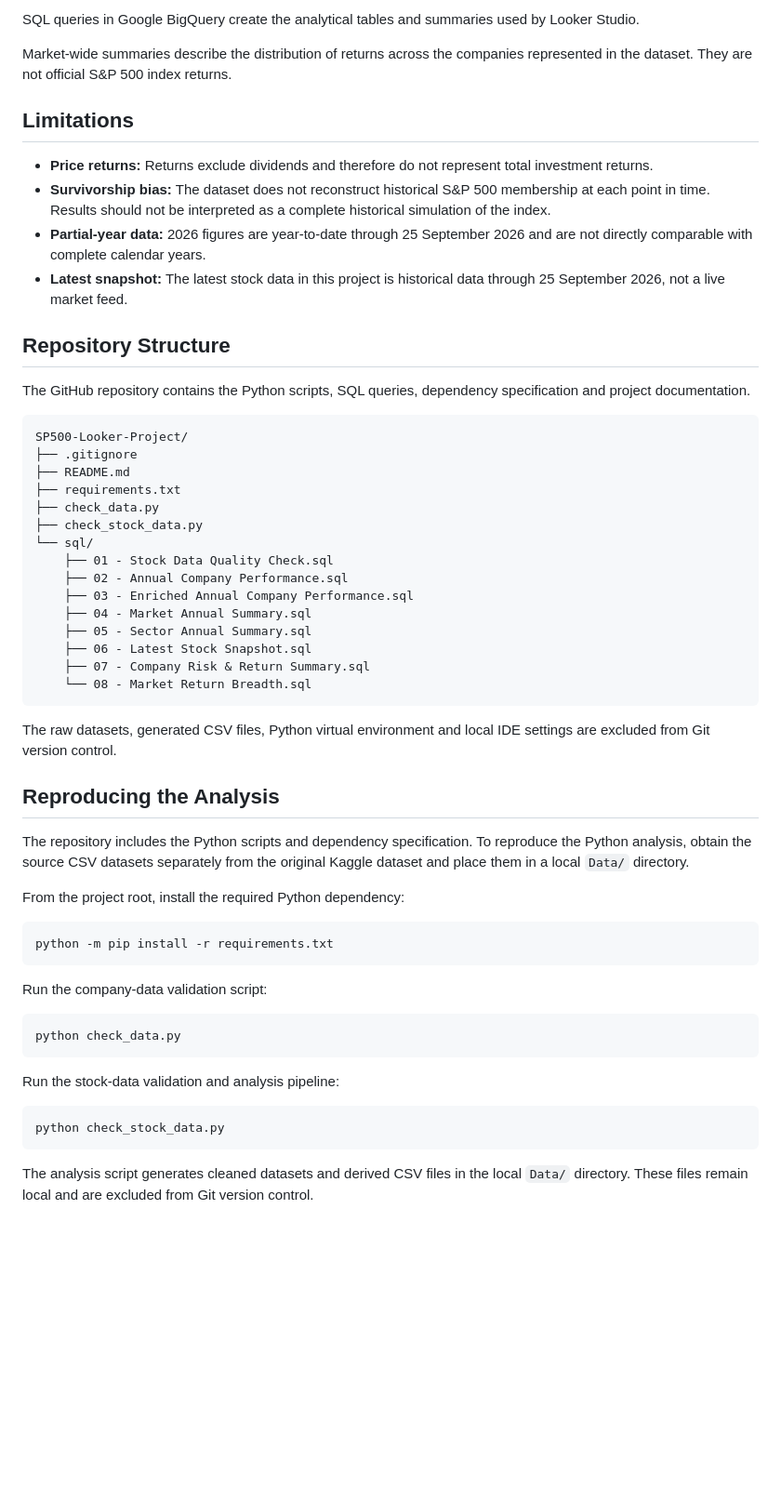
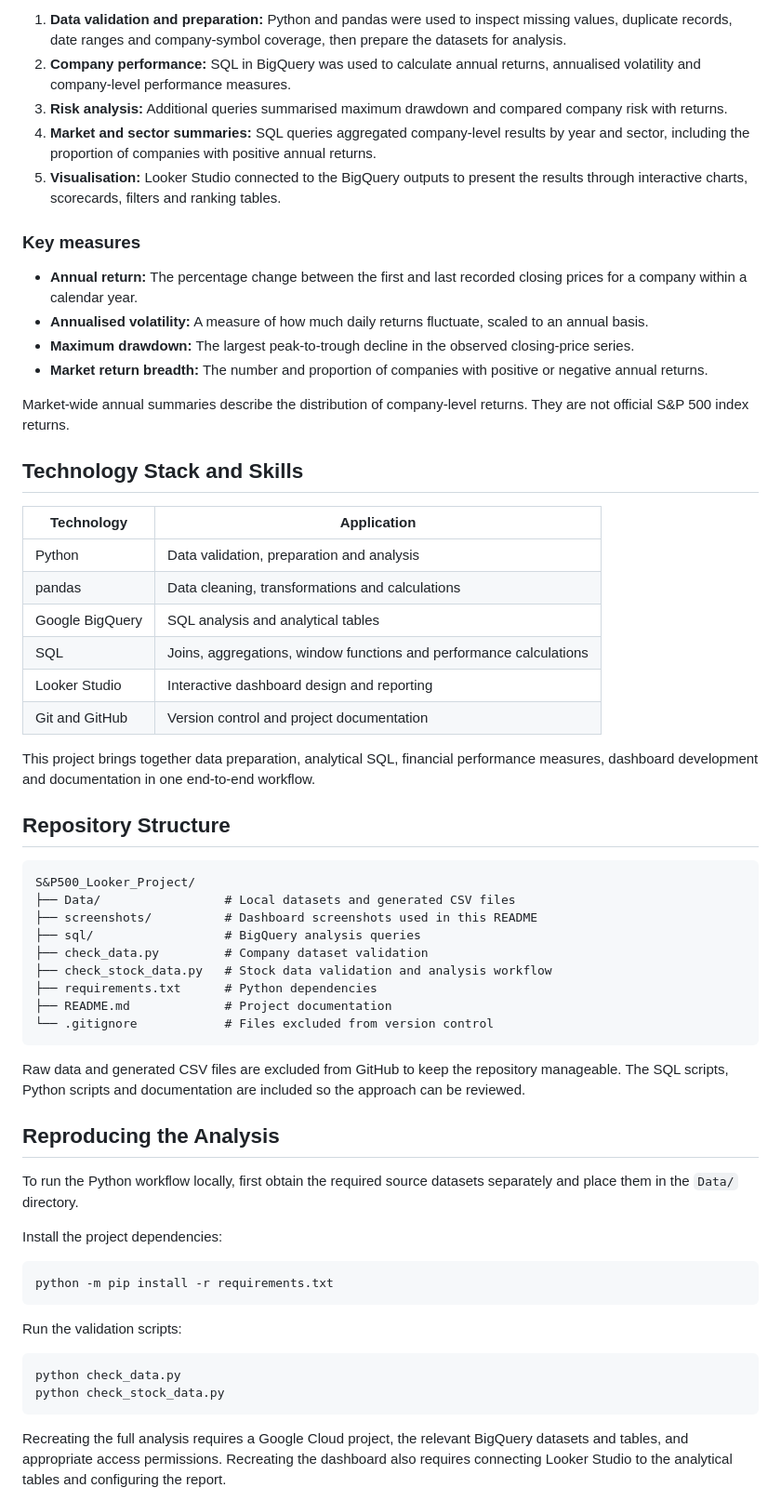
Before and after one commit to petercodefactory/SP500-Looker-Project, a Markdown page: README.md, the part around one of its changes. Shown at 93% size. Rendered like a GitHub page; blank space fills up the shorter version.

````diff
--- a/README.md
+++ b/README.md
@@ -61,60 +61,64 @@ The analysis includes:
 
-SQL queries in Google BigQuery create the analytical tables and summaries used by Looker Studio.
+1. **Data validation and preparation:** Python and pandas were used to inspect missing values, duplicate records, date ranges and company-symbol coverage, then prepare the datasets for analysis.
+2. **Company performance:** SQL in BigQuery was used to calculate annual returns, annualised volatility and company-level performance measures.
+3. **Risk analysis:** Additional queries summarised maximum drawdown and compared company risk with returns.
+4. **Market and sector summaries:** SQL queries aggregated company-level results by year and sector, including the proportion of companies with positive annual returns.
+5. **Visualisation:** Looker Studio connected to the BigQuery outputs to present the results through interactive charts, scorecards, filters and ranking tables.
 
-Market-wide summaries describe the distribution of returns across the companies represented in the dataset. They are not official S&P 500 index returns.
+### Key measures
 
-## Limitations
+- **Annual return:** The percentage change between the first and last recorded closing prices for a company within a calendar year.
+- **Annualised volatility:** A measure of how much daily returns fluctuate, scaled to an annual basis.
+- **Maximum drawdown:** The largest peak-to-trough decline in the observed closing-price series.
+- **Market return breadth:** The number and proportion of companies with positive or negative annual returns.
 
-- **Price returns:** Returns exclude dividends and therefore do not represent total investment returns.
-- **Survivorship bias:** The dataset does not reconstruct historical S&P 500 membership at each point in time. Results should not be interpreted as a complete historical simulation of the index.
-- **Partial-year data:** 2026 figures are year-to-date through 25 September 2026 and are not directly comparable with complete calendar years.
-- **Latest snapshot:** The latest stock data in this project is historical data through 25 September 2026, not a live market feed.
+Market-wide annual summaries describe the distribution of company-level returns. They are not official S&P 500 index returns.
+
+## Technology Stack and Skills
+
+| Technology | Application |
+|---|---|
+| Python | Data validation, preparation and analysis |
+| pandas | Data cleaning, transformations and calculations |
+| Google BigQuery | SQL analysis and analytical tables |
+| SQL | Joins, aggregations, window functions and performance calculations |
+| Looker Studio | Interactive dashboard design and reporting |
+| Git and GitHub | Version control and project documentation |
+
+This project brings together data preparation, analytical SQL, financial performance measures, dashboard development and documentation in one end-to-end workflow.
 
 ## Repository Structure
 
-The GitHub repository contains the Python scripts, SQL queries, dependency specification and project documentation.
-
 ```text
-SP500-Looker-Project/
-├── .gitignore
-├── README.md
-├── requirements.txt
-├── check_data.py
-├── check_stock_data.py
-└── sql/
-    ├── 01 - Stock Data Quality Check.sql
-    ├── 02 - Annual Company Performance.sql
-    ├── 03 - Enriched Annual Company Performance.sql
-    ├── 04 - Market Annual Summary.sql
-    ├── 05 - Sector Annual Summary.sql
-    ├── 06 - Latest Stock Snapshot.sql
-    ├── 07 - Company Risk & Return Summary.sql
-    └── 08 - Market Return Breadth.sql
+S&P500_Looker_Project/
+├── Data/                 # Local datasets and generated CSV files
+├── screenshots/          # Dashboard screenshots used in this README
+├── sql/                  # BigQuery analysis queries
+├── check_data.py         # Company dataset validation
+├── check_stock_data.py   # Stock data validation and analysis workflow
+├── requirements.txt      # Python dependencies
+├── README.md             # Project documentation
+└── .gitignore            # Files excluded from version control
 ```
 
-The raw datasets, generated CSV files, Python virtual environment and local IDE settings are excluded from Git version control.
+Raw data and generated CSV files are excluded from GitHub to keep the repository manageable. The SQL scripts, Python scripts and documentation are included so the approach can be reviewed.
 
 ## Reproducing the Analysis
 
-The repository includes the Python scripts and dependency specification. To reproduce the Python analysis, obtain the source CSV datasets separately from the original Kaggle dataset and place them in a local `Data/` directory.
+To run the Python workflow locally, first obtain the required source datasets separately and place them in the `Data/` directory.
 
-From the project root, install the required Python dependency:
+Install the project dependencies:
 
 ```bash
 python -m pip install -r requirements.txt
 ```
 
-Run the company-data validation script:
+Run the validation scripts:
 
 ```bash
 python check_data.py
-```
-
-Run the stock-data validation and analysis pipeline:
-
-```bash
 python check_stock_data.py
 ```
 
-The analysis script generates cleaned datasets and derived CSV files in the local `Data/` directory. These files remain local and are excluded from Git version control.
+Recreating the full analysis requires a Google Cloud project, the relevant BigQuery datasets and tables, and appropriate access permissions. Recreating the dashboard also requires connecting Looker Studio to the analytical tables and configuring the report.
 
````
Also changed, not shown: other parts of README.md (+48 -45 lines), screenshots/01-S&P500-Market-Overview.png (added), screenshots/02-Company-Performance.png (added), screenshots/03-Sector-Analysis.png (added), screenshots/04-Latest-Market-Snapshot.png (added).
